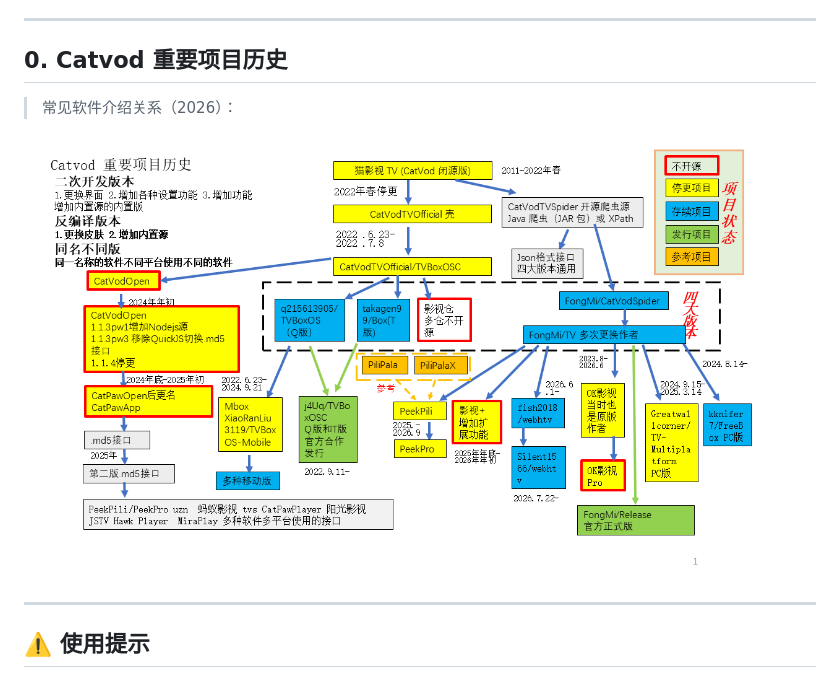
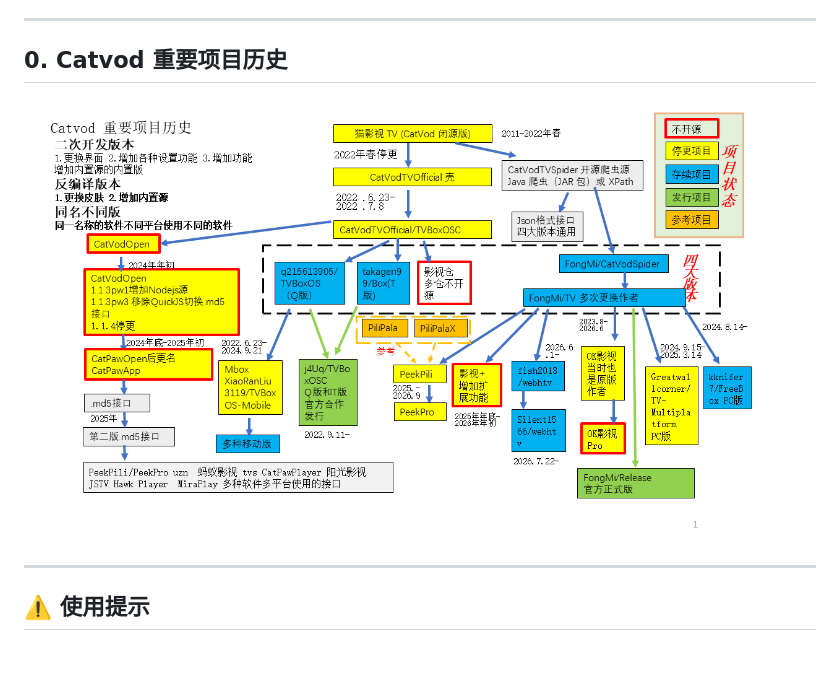
Before and after one commit to jixiejishu/md5, a Markdown page: README.md, the part around the change. Rendered like a GitHub page; blank space fills up the shorter version.

```diff
--- a/README.md
+++ b/README.md
@@ -6,9 +6,8 @@
 
 ## 0. Catvod 重要项目历史
 
-> 常见软件介绍关系（2026）：
 
-![常见软件介绍关系2026](./Catvod%20%E9%87%8D%E8%A6%81%E9%A1%B9%E7%9B%AE%E5%8E%86%E5%8F%B2.png)
+![常见软件介绍关系2026](./Catvod%20重要项目历史.png)
 
 ---
 
```
